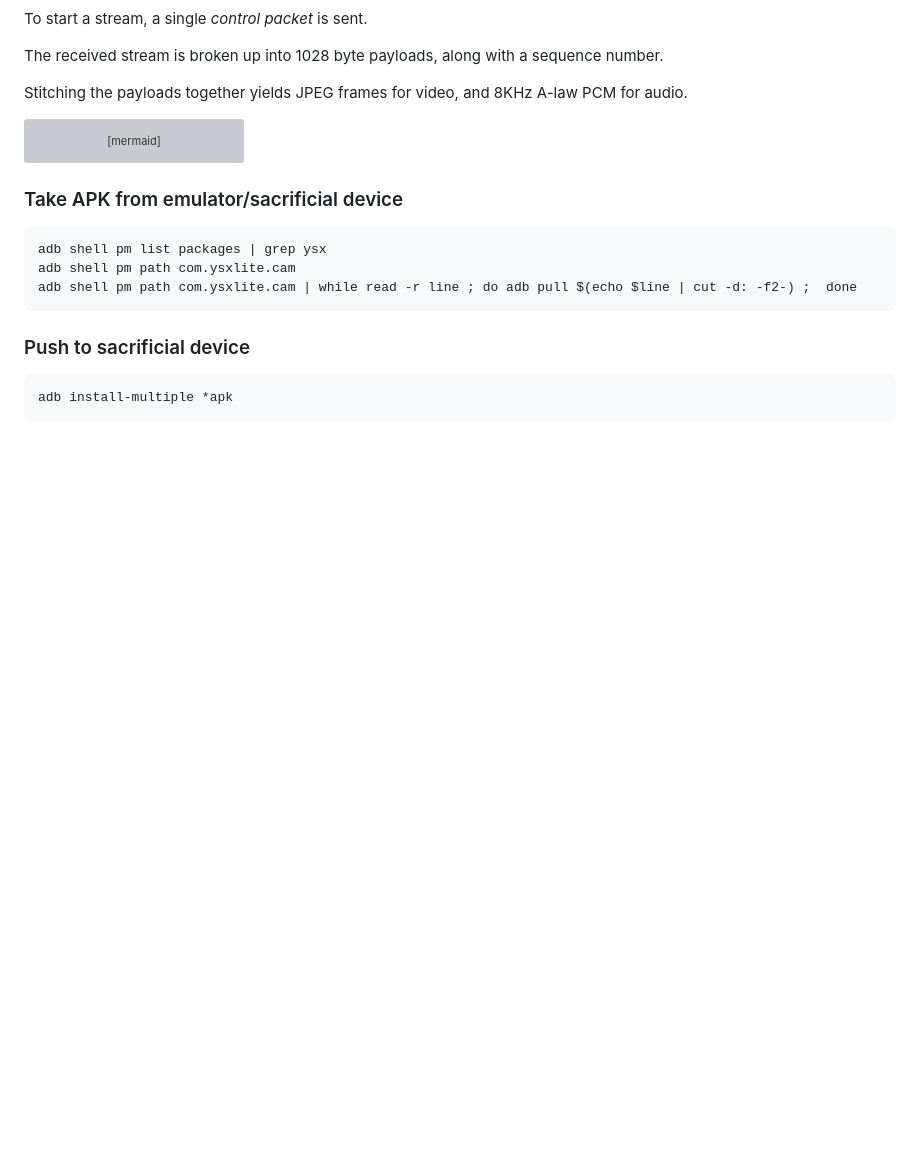
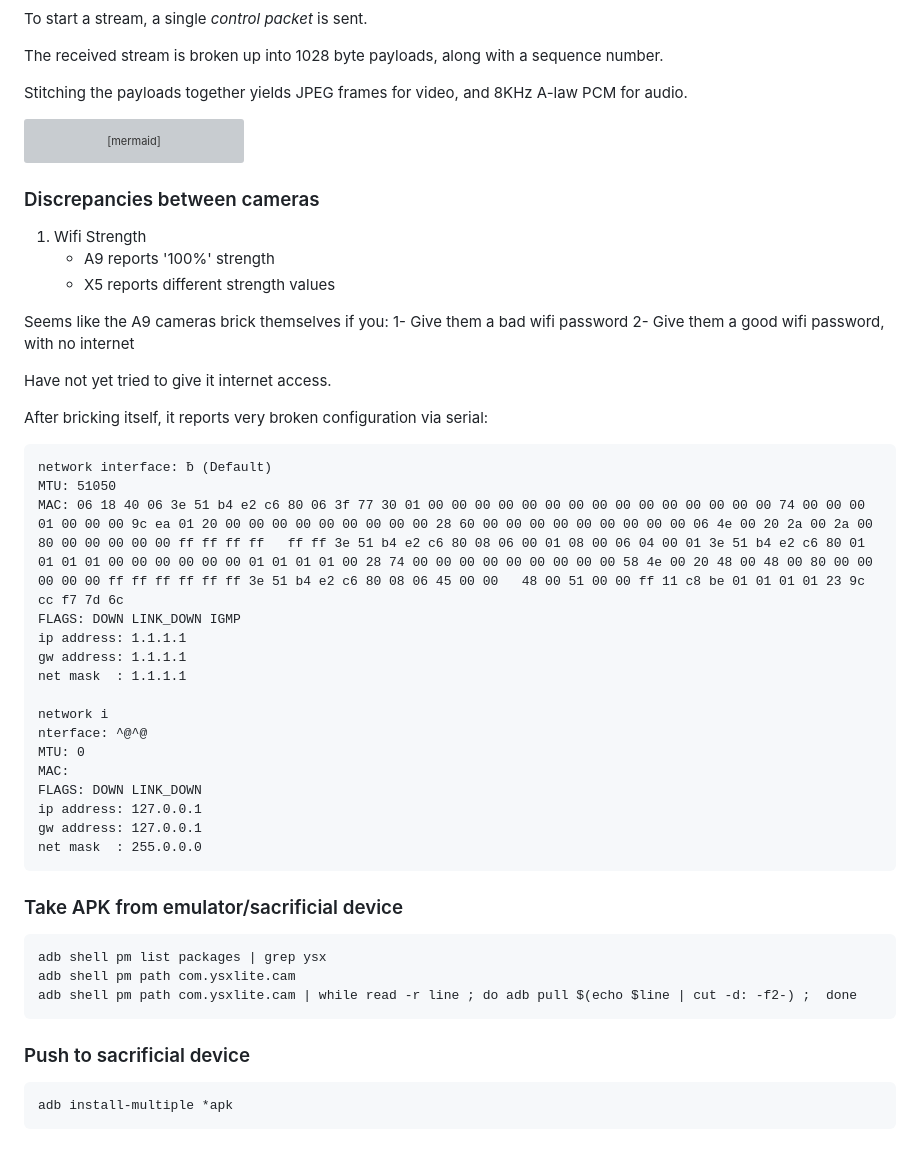
Before and after one commit to DavidVentura/cam-reverse, a Markdown page: README.md, the part around the change. Rendered like a GitHub page; blank space fills up the shorter version; grey boxes are pictures that could not be loaded.

Commit message:
note on bricking

````diff
--- a/README.md
+++ b/README.md
@@ -88,6 +88,39 @@ sequenceDiagram
     end
 ```
 
+### Discrepancies between cameras
+
+1. Wifi Strength
+	- A9 reports '100%' strength
+	- X5 reports different strength values
+
+Seems like the A9 cameras brick themselves if you:
+1- Give them a bad wifi password
+2- Give them a good wifi password, with no internet
+
+Have not yet tried to give it internet access.
+
+After bricking itself, it reports very broken configuration via serial:
+
+```
+network interface: ƀ (Default)
+MTU: 51050
+MAC: 06 18 40 06 3e 51 b4 e2 c6 80 06 3f 77 30 01 00 00 00 00 00 00 00 00 00 00 00 00 00 00 00 74 00 00 00 01 00 00 00 9c ea 01 20 00 00 00 00 00 00 00 00 00 28 60 00 00 00 00 00 00 00 00 00 06 4e 00 20 2a 00 2a 00 80 00 00 00 00 00 ff ff ff ff   ff ff 3e 51 b4 e2 c6 80 08 06 00 01 08 00 06 04 00 01 3e 51 b4 e2 c6 80 01 01 01 01 00 00 00 00 00 00 01 01 01 01 00 28 74 00 00 00 00 00 00 00 00 00 58 4e 00 20 48 00 48 00 80 00 00 00 00 00 ff ff ff ff ff ff 3e 51 b4 e2 c6 80 08 06 45 00 00   48 00 51 00 00 ff 11 c8 be 01 01 01 01 23 9c cc f7 7d 6c
+FLAGS: DOWN LINK_DOWN IGMP
+ip address: 1.1.1.1
+gw address: 1.1.1.1
+net mask  : 1.1.1.1
+
+network i
+nterface: ^@^@
+MTU: 0
+MAC:
+FLAGS: DOWN LINK_DOWN
+ip address: 127.0.0.1
+gw address: 127.0.0.1
+net mask  : 255.0.0.0
+```
+
 ### Take APK from emulator/sacrificial device
 ```
 adb shell pm list packages | grep ysx
````
